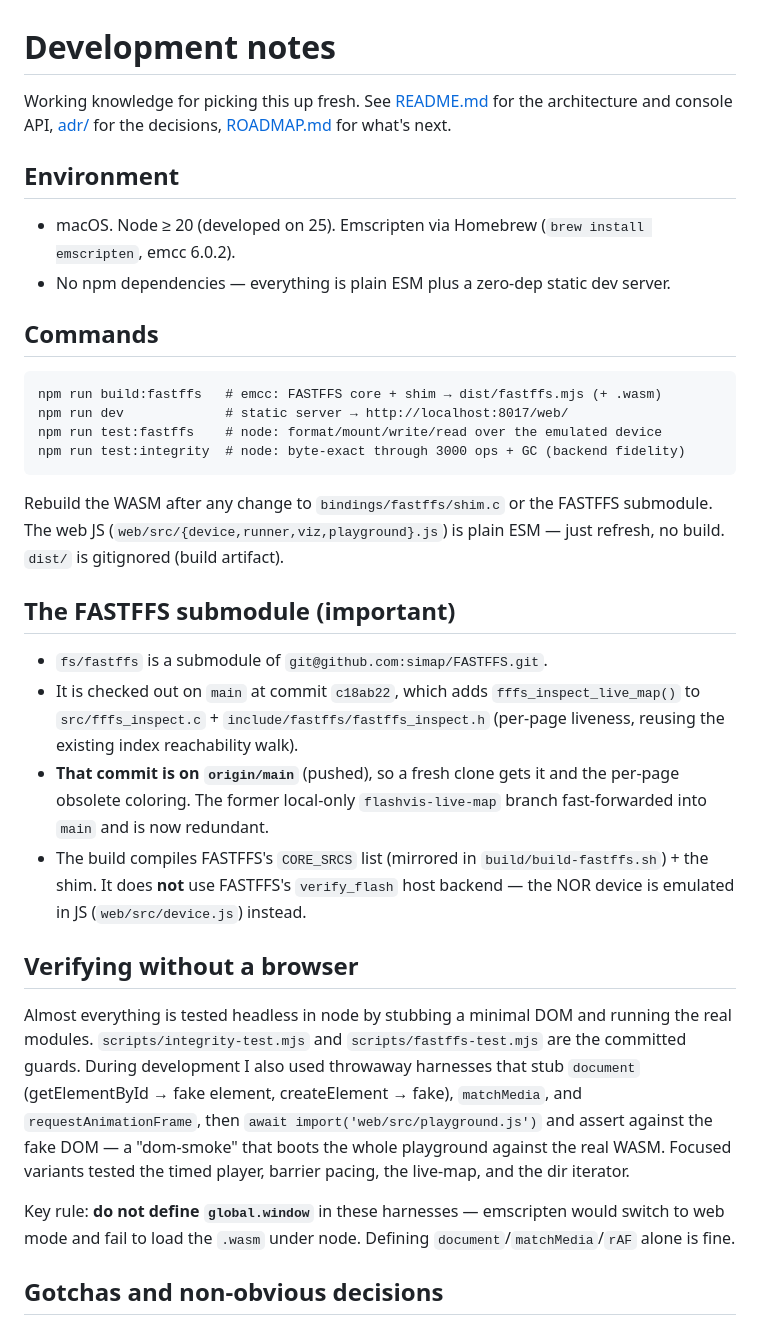
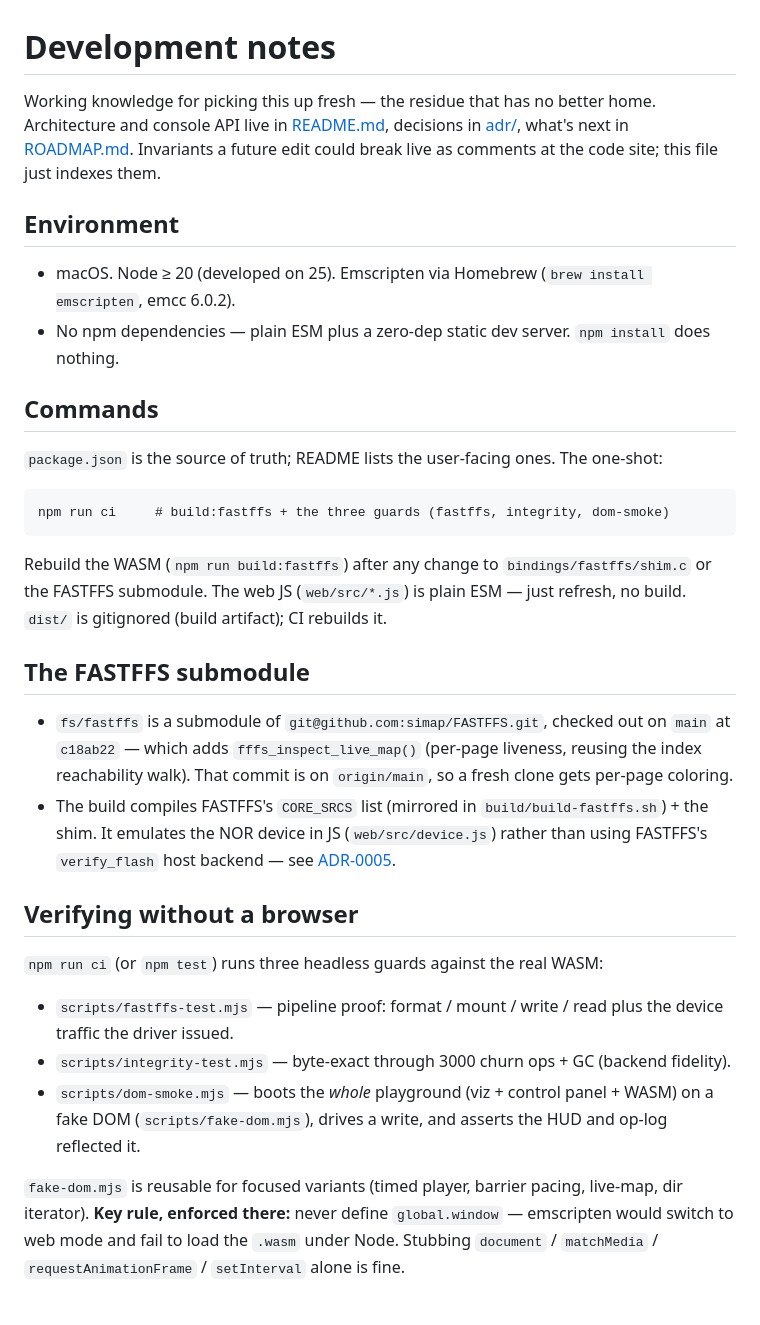
Before and after one commit to simap/FlashVis, a Markdown page: DEVELOPMENT.md, the part around one of its changes. Drawn GitHub-style.

```diff
--- a/DEVELOPMENT.md
+++ b/DEVELOPMENT.md
@@ -1,50 +1,46 @@
 # Development notes
 
-Working knowledge for picking this up fresh. See [README.md](README.md) for the architecture
-and console API, [adr/](adr/) for the decisions, [ROADMAP.md](ROADMAP.md) for what's next.
+Working knowledge for picking this up fresh — the residue that has no better home. Architecture
+and console API live in [README.md](README.md), decisions in [adr/](adr/), what's next in
+[ROADMAP.md](ROADMAP.md). Invariants a future edit could break live as comments at the code site;
+this file just indexes them.
 
 ## Environment
 
 - macOS. Node ≥ 20 (developed on 25). Emscripten via Homebrew (`brew install emscripten`, emcc 6.0.2).
-- No npm dependencies — everything is plain ESM plus a zero-dep static dev server.
+- No npm dependencies — plain ESM plus a zero-dep static dev server. `npm install` does nothing.
 
 ## Commands
 
-    npm run build:fastffs   # emcc: FASTFFS core + shim → dist/fastffs.mjs (+ .wasm)
-    npm run dev             # static server → http://localhost:8017/web/
-    npm run test:fastffs    # node: format/mount/write/read over the emulated device
-    npm run test:integrity  # node: byte-exact through 3000 ops + GC (backend fidelity)
+`package.json` is the source of truth; README lists the user-facing ones. The one-shot:
 
-Rebuild the WASM after any change to `bindings/fastffs/shim.c` or the FASTFFS submodule.
-The web JS (`web/src/{device,runner,viz,playground}.js`) is plain ESM — just refresh, no build.
-`dist/` is gitignored (build artifact).
+    npm run ci     # build:fastffs + the three guards (fastffs, integrity, dom-smoke)
 
-## The FASTFFS submodule (important)
+Rebuild the WASM (`npm run build:fastffs`) after any change to `bindings/fastffs/shim.c` or the
+FASTFFS submodule. The web JS (`web/src/*.js`) is plain ESM — just refresh, no build. `dist/` is
+gitignored (build artifact); CI rebuilds it.
 
-- `fs/fastffs` is a submodule of `git@github.com:simap/FASTFFS.git`.
-- It is checked out on `main` at commit `c18ab22`, which adds `fffs_inspect_live_map()` to
-  `src/fffs_inspect.c` + `include/fastffs/fastffs_inspect.h` (per-page liveness, reusing the
-  existing index reachability walk).
-- **That commit is on `origin/main`** (pushed), so a fresh clone gets it and the per-page
-  obsolete coloring. The former local-only `flashvis-live-map` branch fast-forwarded into `main`
-  and is now redundant.
-- The build compiles FASTFFS's `CORE_SRCS` list (mirrored in `build/build-fastffs.sh`) + the
-  shim. It does **not** use FASTFFS's `verify_flash` host backend — the NOR device is emulated
-  in JS (`web/src/device.js`) instead.
+## The FASTFFS submodule
+
+- `fs/fastffs` is a submodule of `git@github.com:simap/FASTFFS.git`, checked out on `main` at
+  `c18ab22` — which adds `fffs_inspect_live_map()` (per-page liveness, reusing the index
+  reachability walk). That commit is on `origin/main`, so a fresh clone gets per-page coloring.
+- The build compiles FASTFFS's `CORE_SRCS` list (mirrored in `build/build-fastffs.sh`) + the shim.
+  It emulates the NOR device in JS (`web/src/device.js`) rather than using FASTFFS's `verify_flash`
+  host backend — see [ADR-0005](adr/0005-real-fs-to-wasm.md).
 
 ## Verifying without a browser
 
-Almost everything is tested headless in node by stubbing a minimal DOM and running the real
-modules. `scripts/integrity-test.mjs` and `scripts/fastffs-test.mjs` are the committed guards.
-During development I also used throwaway harnesses that stub `document` (getElementById → fake
-element, createElement → fake), `matchMedia`, and `requestAnimationFrame`, then
-`await import('web/src/playground.js')` and assert against the fake DOM — a "dom-smoke" that
-boots the whole playground against the real WASM. Focused variants tested the timed player,
-barrier pacing, the live-map, and the dir iterator.
+`npm run ci` (or `npm test`) runs three headless guards against the real WASM:
 
-Key rule: **do not define `global.window`** in these harnesses — emscripten would switch to
-web mode and fail to load the `.wasm` under node. Defining `document`/`matchMedia`/`rAF` alone
-is fine.
+- `scripts/fastffs-test.mjs` — pipeline proof: format / mount / write / read plus the device
+  traffic the driver issued.
+- `scripts/integrity-test.mjs` — byte-exact through 3000 churn ops + GC (backend fidelity).
+- `scripts/dom-smoke.mjs` — boots the *whole* playground (viz + control panel + WASM) on a fake
+  DOM (`scripts/fake-dom.mjs`), drives a write, and asserts the HUD and op-log reflected it.
 
-## Gotchas and non-obvious decisions
+`fake-dom.mjs` is reusable for focused variants (timed player, barrier pacing, live-map, dir
+iterator). **Key rule, enforced there:** never define `global.window` — emscripten would switch to
+web mode and fail to load the `.wasm` under Node. Stubbing `document` / `matchMedia` /
+`requestAnimationFrame` / `setInterval` alone is fine.
 
```
Also changed, not shown: other parts of DEVELOPMENT.md (+15 -27 lines), README.md (+9 -0 lines), ROADMAP.md (+27 -11 lines).
